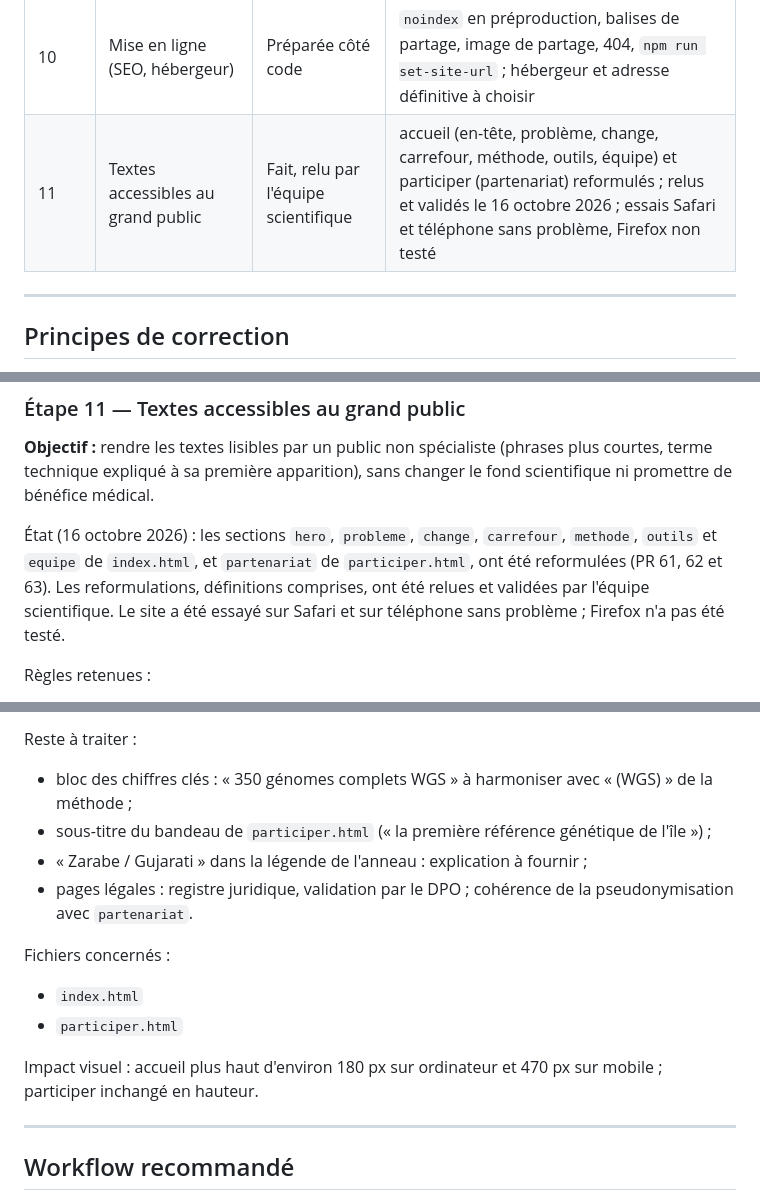
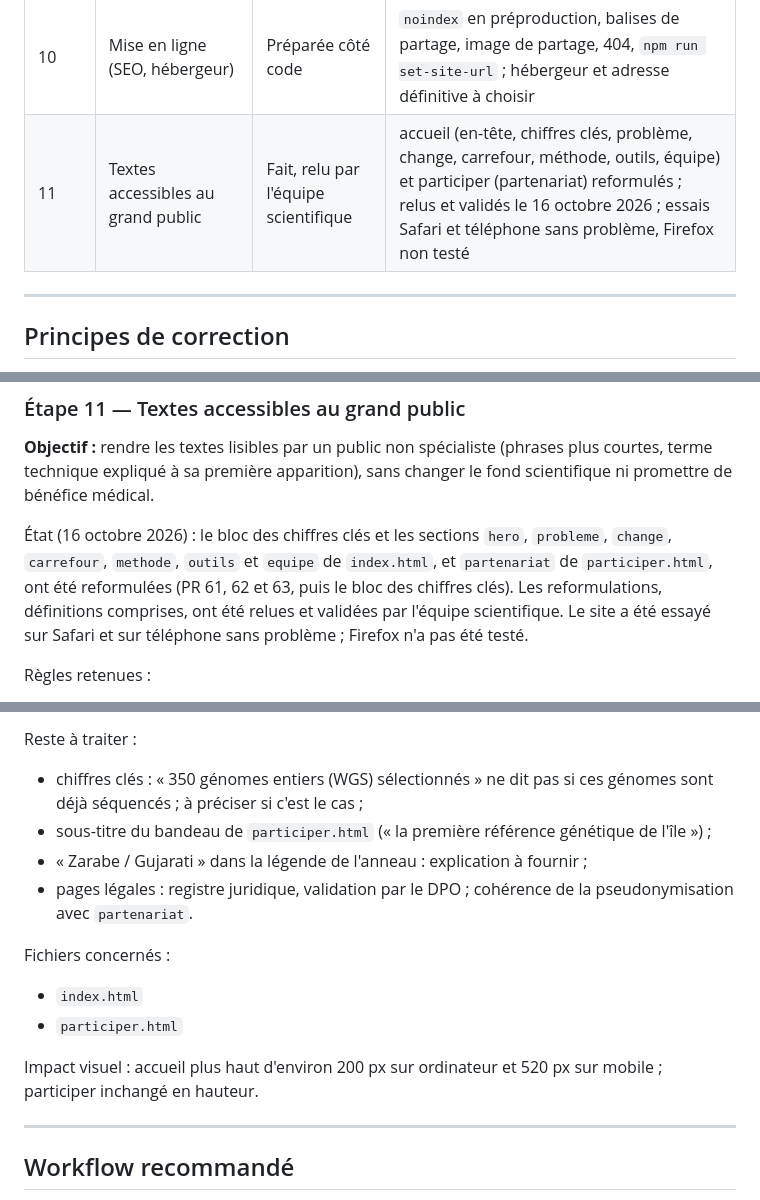
Before and after one commit to patrick-mun/Genome_reunion_web_page, a Markdown page: docs/PLAN_CORRECTION.md, 3 parts joined by grey strips. GitHub-like rendering.

Commit message:
Docs : chiffres clés traités dans l'étape 11 du plan
Le bloc des chiffres clés passe des points à traiter aux sections
reformulées. Reste une précision à apporter : les 350 génomes sont
« sélectionnés », sans dire s'ils sont déjà séquencés.

Co-Authored-By: Claude Sonnet 5.5 <noreply@anthropic.com>
Claude-Session: https://claude.ai/code/session_01Wk9uMer5pWCsPmHz8pZa3Q

```diff
--- a/docs/PLAN_CORRECTION.md
+++ b/docs/PLAN_CORRECTION.md
@@ -35,7 +35,7 @@ L'état visuel actuel doit être considéré comme le **rendu de référence ini
 | 8     | README et documentation de diffusion | En cours                             | à finaliser quand le contenu est validé                                                                                                                                                                                                                                                                                    |
 | 9     | Pages légales et RGPD                | Préremplies, à valider par le DPO    | mentions légales et politique de confidentialité du site dans `main` (préproduction), passages à compléter surlignés ; hébergeur, DPO, bases légales et durées des e-mails à fournir                                                                                                                                       |
 | 10    | Mise en ligne (SEO, hébergeur)       | Préparée côté code                   | `noindex` en préproduction, balises de partage, image de partage, 404, `npm run set-site-url` ; hébergeur et adresse définitive à choisir                                                                                                                                                                                  |
-| 11    | Textes accessibles au grand public   | Fait, relu par l'équipe scientifique | accueil (en-tête, problème, change, carrefour, méthode, outils, équipe) et participer (partenariat) reformulés ; relus et validés le 16 octobre 2026 ; essais Safari et téléphone sans problème, Firefox non testé                                                                                                         |
+| 11    | Textes accessibles au grand public   | Fait, relu par l'équipe scientifique | accueil (en-tête, chiffres clés, problème, change, carrefour, méthode, outils, équipe) et participer (partenariat) reformulés ; relus et validés le 16 octobre 2026 ; essais Safari et téléphone sans problème, Firefox non testé                                                                                          |
 
 ---
 
@@ -297,7 +297,7 @@ Impact visuel : aucun.
 
 **Objectif :** rendre les textes lisibles par un public non spécialiste (phrases plus courtes, terme technique expliqué à sa première apparition), sans changer le fond scientifique ni promettre de bénéfice médical.
 
-État (16 octobre 2026) : les sections `hero`, `probleme`, `change`, `carrefour`, `methode`, `outils` et `equipe` de `index.html`, et `partenariat` de `participer.html`, ont été reformulées (PR 61, 62 et 63). Les reformulations, définitions comprises, ont été relues et validées par l'équipe scientifique. Le site a été essayé sur Safari et sur téléphone sans problème ; Firefox n'a pas été testé.
+État (16 octobre 2026) : le bloc des chiffres clés et les sections `hero`, `probleme`, `change`, `carrefour`, `methode`, `outils` et `equipe` de `index.html`, et `partenariat` de `participer.html`, ont été reformulées (PR 61, 62 et 63, puis le bloc des chiffres clés). Les reformulations, définitions comprises, ont été relues et validées par l'équipe scientifique. Le site a été essayé sur Safari et sur téléphone sans problème ; Firefox n'a pas été testé.
 
 Règles retenues :
 
@@ -310,7 +310,7 @@ Mesure indicative : formule de Kandel et Moles adaptée au français, comptage d
 
 Reste à traiter :
 
-- bloc des chiffres clés : « 350 génomes complets WGS » à harmoniser avec « (WGS) » de la méthode ;
+- chiffres clés : « 350 génomes entiers (WGS) sélectionnés » ne dit pas si ces génomes sont déjà séquencés ; à préciser si c'est le cas ;
 - sous-titre du bandeau de `participer.html` (« la première référence génétique de l'île ») ;
 - « Zarabe / Gujarati » dans la légende de l'anneau : explication à fournir ;
 - pages légales : registre juridique, validation par le DPO ; cohérence de la pseudonymisation avec `partenariat`.
@@ -320,7 +320,7 @@ Fichiers concernés :
 - `index.html`
 - `participer.html`
 
-Impact visuel : accueil plus haut d'environ 180 px sur ordinateur et 470 px sur mobile ; participer inchangé en hauteur.
+Impact visuel : accueil plus haut d'environ 200 px sur ordinateur et 520 px sur mobile ; participer inchangé en hauteur.
 
 ---
 
```
